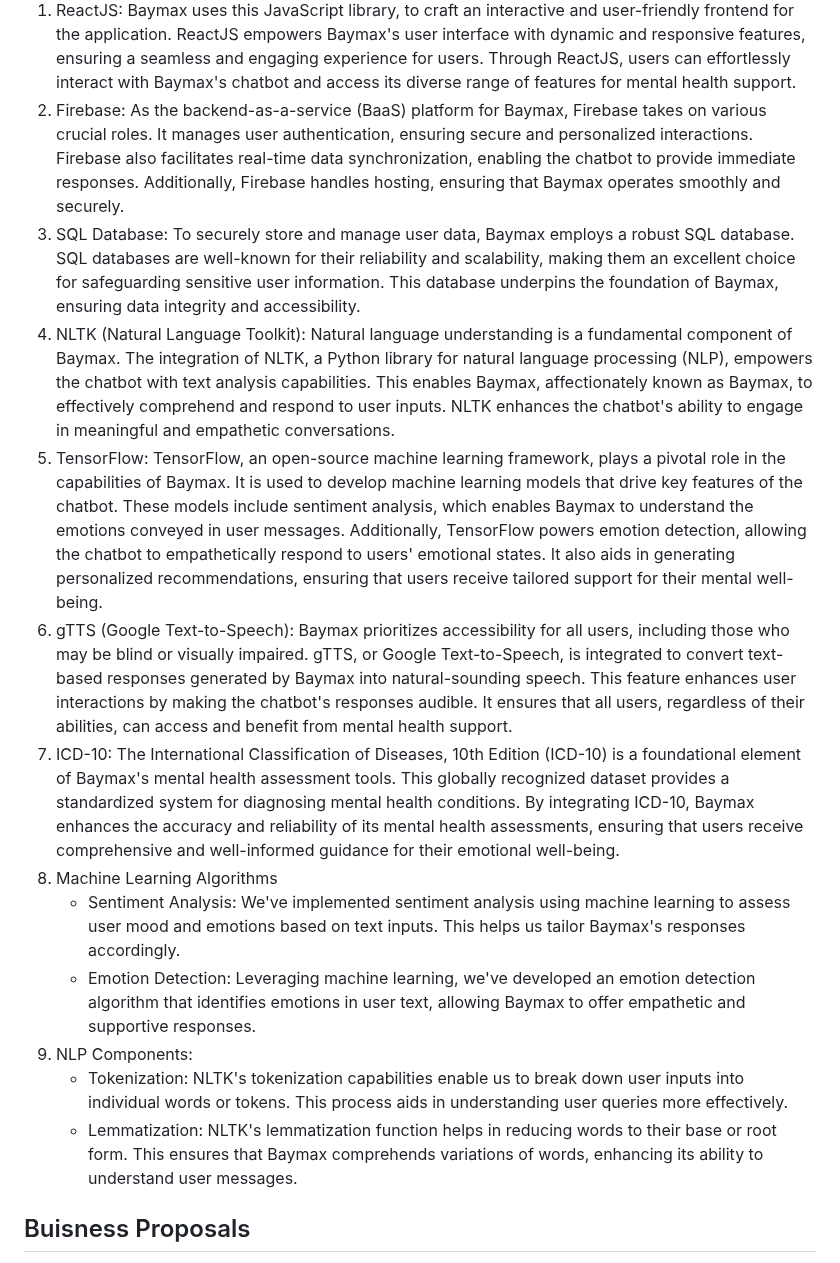
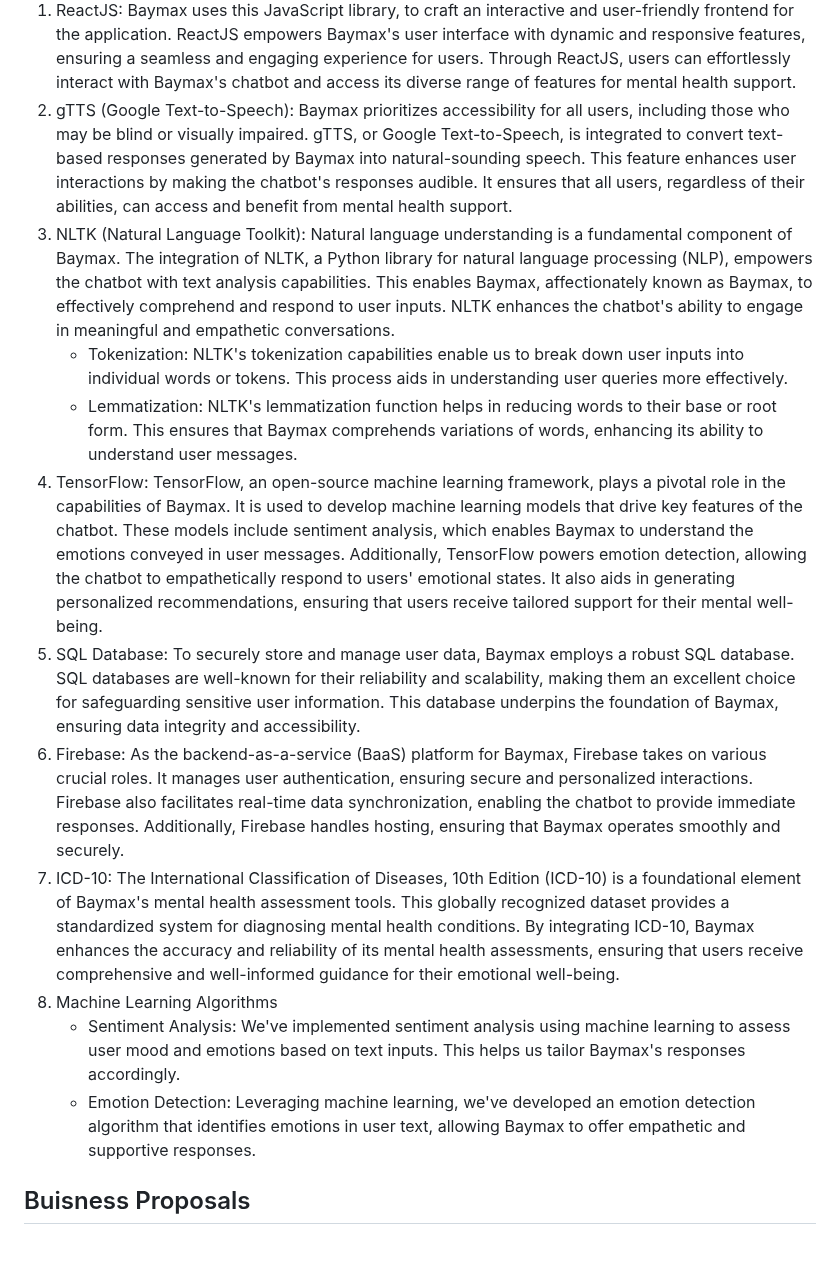
Before and after one commit to jobin2201/SIH2023, a Markdown page: Readme.md, the part around one of its changes. Rendered like a GitHub page.

```diff
--- a/Readme.md
+++ b/Readme.md
@@ -82,16 +86,16 @@ Cognitive Bias Modification (CBM) enhances the impact of Baymax, particularly wi
 1. ReactJS: Baymax uses this JavaScript library, to craft an interactive and user-friendly frontend for the application. ReactJS empowers Baymax's user interface with dynamic and responsive features, ensuring a seamless and engaging experience for users. Through ReactJS, users can effortlessly interact with Baymax's chatbot and access its diverse range of features for mental health support.
-2. Firebase: As the backend-as-a-service (BaaS) platform for Baymax, Firebase takes on various crucial roles. It manages user authentication, ensuring secure and personalized interactions. Firebase also facilitates real-time data synchronization, enabling the chatbot to provide immediate responses. Additionally, Firebase handles hosting, ensuring that Baymax operates smoothly and securely.
-3. SQL Database: To securely store and manage user data, Baymax employs a robust SQL database. SQL databases are well-known for their reliability and scalability, making them an excellent choice for safeguarding sensitive user information. This database underpins the foundation of Baymax, ensuring data integrity and accessibility.
-4. NLTK (Natural Language Toolkit): Natural language understanding is a fundamental component of Baymax. The integration of NLTK, a Python library for natural language processing (NLP), empowers the chatbot with text analysis capabilities. This enables Baymax, affectionately known as Baymax, to effectively comprehend and respond to user inputs. NLTK enhances the chatbot's ability to engage in meaningful and empathetic conversations.
-5. TensorFlow: TensorFlow, an open-source machine learning framework, plays a pivotal role in the capabilities of Baymax. It is used to develop machine learning models that drive key features of the chatbot. These models include sentiment analysis, which enables Baymax to understand the emotions conveyed in user messages. Additionally, TensorFlow powers emotion detection, allowing the chatbot to empathetically respond to users' emotional states. It also aids in generating personalized recommendations, ensuring that users receive tailored support for their mental well-being.
-6. gTTS (Google Text-to-Speech): Baymax prioritizes accessibility for all users, including those who may be blind or visually impaired. gTTS, or Google Text-to-Speech, is integrated to convert text-based responses generated by Baymax into natural-sounding speech. This feature enhances user interactions by making the chatbot's responses audible. It ensures that all users, regardless of their abilities, can access and benefit from mental health support.
+2. gTTS (Google Text-to-Speech): Baymax prioritizes accessibility for all users, including those who may be blind or visually impaired. gTTS, or Google Text-to-Speech, is integrated to convert text-based responses generated by Baymax into natural-sounding speech. This feature enhances user interactions by making the chatbot's responses audible. It ensures that all users, regardless of their abilities, can access and benefit from mental health support.
+3. NLTK (Natural Language Toolkit): Natural language understanding is a fundamental component of Baymax. The integration of NLTK, a Python library for natural language processing (NLP), empowers the chatbot with text analysis capabilities. This enables Baymax, affectionately known as Baymax, to effectively comprehend and respond to user inputs. NLTK enhances the chatbot's ability to engage in meaningful and empathetic conversations.
+    - Tokenization: NLTK's tokenization capabilities enable us to break down user inputs into individual words or tokens. This process aids in understanding user queries more effectively.
+    - Lemmatization: NLTK's lemmatization function helps in reducing words to their base or root form. This ensures that Baymax comprehends variations of words, enhancing its ability to understand user messages.
+4. TensorFlow: TensorFlow, an open-source machine learning framework, plays a pivotal role in the capabilities of Baymax. It is used to develop machine learning models that drive key features of the chatbot. These models include sentiment analysis, which enables Baymax to understand the emotions conveyed in user messages. Additionally, TensorFlow powers emotion detection, allowing the chatbot to empathetically respond to users' emotional states. It also aids in generating personalized recommendations, ensuring that users receive tailored support for their mental well-being.
+5. SQL Database: To securely store and manage user data, Baymax employs a robust SQL database. SQL databases are well-known for their reliability and scalability, making them an excellent choice for safeguarding sensitive user information. This database underpins the foundation of Baymax, ensuring data integrity and accessibility.
+6. Firebase: As the backend-as-a-service (BaaS) platform for Baymax, Firebase takes on various crucial roles. It manages user authentication, ensuring secure and personalized interactions. Firebase also facilitates real-time data synchronization, enabling the chatbot to provide immediate responses. Additionally, Firebase handles hosting, ensuring that Baymax operates smoothly and securely.
 7. ICD-10: The International Classification of Diseases, 10th Edition (ICD-10) is a foundational element of Baymax's mental health assessment tools. This globally recognized dataset provides a standardized system for diagnosing mental health conditions. By integrating ICD-10, Baymax enhances the accuracy and reliability of its mental health assessments, ensuring that users receive comprehensive and well-informed guidance for their emotional well-being.
 8. Machine Learning Algorithms
    - Sentiment Analysis: We've implemented sentiment analysis using machine learning to assess user mood and emotions based on text inputs. This helps us tailor Baymax's responses accordingly.
    - Emotion Detection: Leveraging machine learning, we've developed an emotion detection algorithm that identifies emotions in user text, allowing Baymax to offer empathetic and supportive responses.
-10. NLP Components:
-    - Tokenization: NLTK's tokenization capabilities enable us to break down user inputs into individual words or tokens. This process aids in understanding user queries more effectively.
-    - Lemmatization: NLTK's lemmatization function helps in reducing words to their base or root form. This ensures that Baymax comprehends variations of words, enhancing its ability to understand user messages.
+
 
 ## Buisness Proposals
 1. **Freemium Model:** Baymax can adopt a freemium model, which means providing basic features and services to users for free while offering premium features at a cost. This strategy can attract a broader user base by lowering the entry barrier. Users can explore the basic functionalities of the chatbot without any financial commitment. At the same time, premium features, such as advanced counseling or personalized guidance, can be monetized, generating revenue for the service.<br>
```
Also changed, not shown: other parts of Readme.md (+4 -0 lines).
